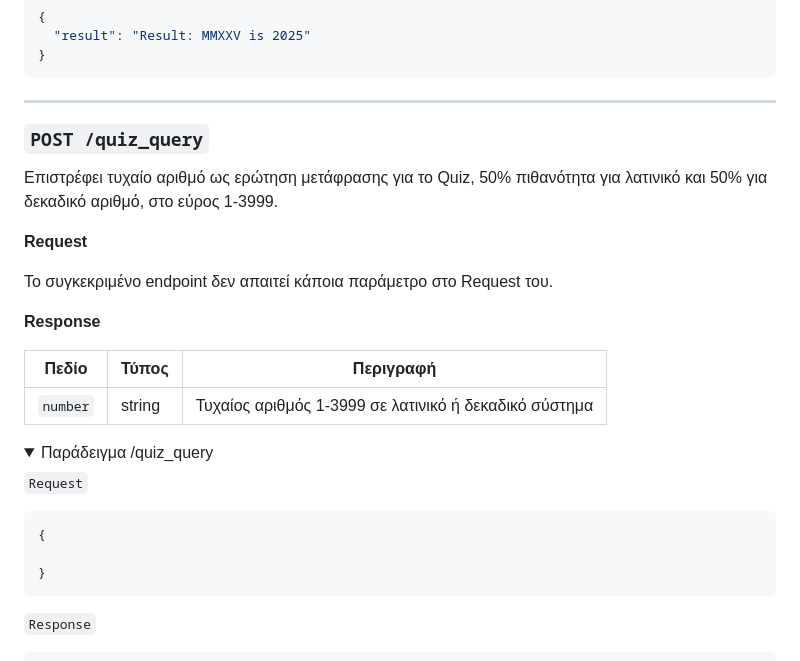
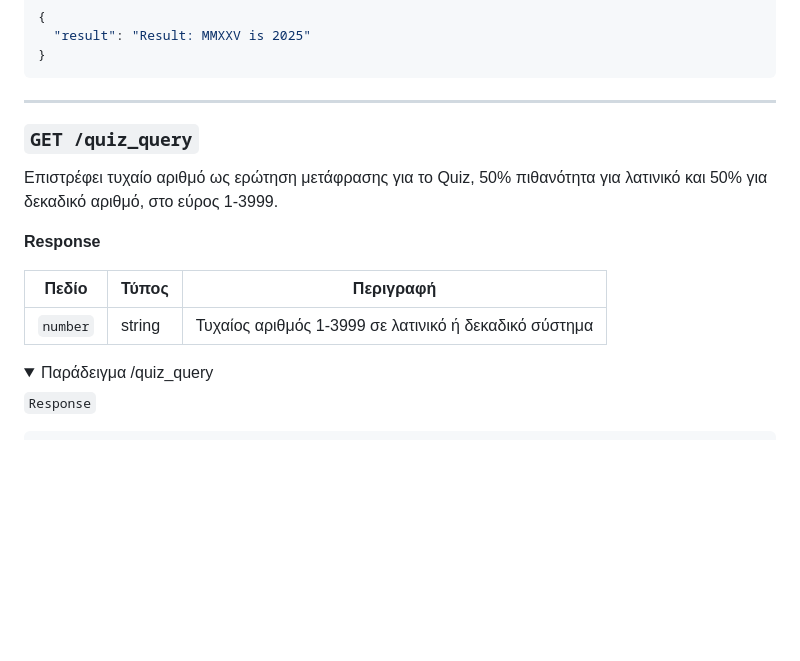
Before and after one commit to BlackBaron94/Latin-Numerals-API, a Markdown page: README.md, the part around the change. Rendered like a GitHub page; folded sections open; blank space fills up the shorter version.

Commit message:
updated quiz_query from empty POST to GET

````diff
--- a/README.md
+++ b/README.md
@@ -160,13 +160,10 @@ Index.html -> Άνοιγμα με browser και περιήγηση.
 
 --------
 
-### `POST /quiz_query`
+### `GET /quiz_query`
 
 Επιστρέφει τυχαίο αριθμό ως ερώτηση μετάφρασης για το Quiz, 50% πιθανότητα για λατινικό και 50% για δεκαδικό αριθμό, στο εύρος 1-3999.
 
-**Request**
-
-Το συγκεκριμένο endpoint δεν απαιτεί κάποια παράμετρο στο Request του.
 
 **Response**
 
@@ -176,14 +173,6 @@ Index.html -> Άνοιγμα με browser και περιήγηση.
 
 <details>
   <summary>Παράδειγμα /quiz_query</summary>
-
-`Request`
-
-```json
-{
-
-}
-```
 
 `Response`
 
````
